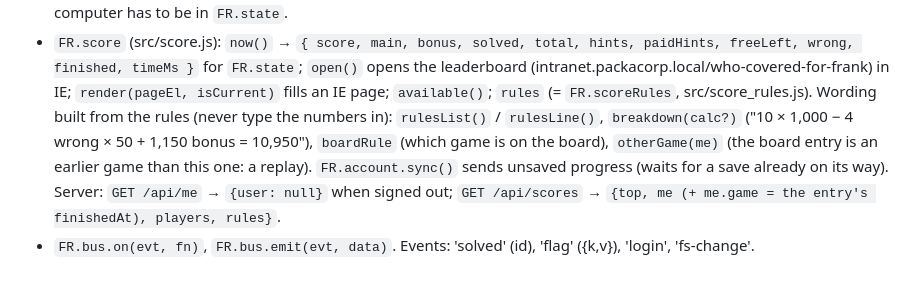
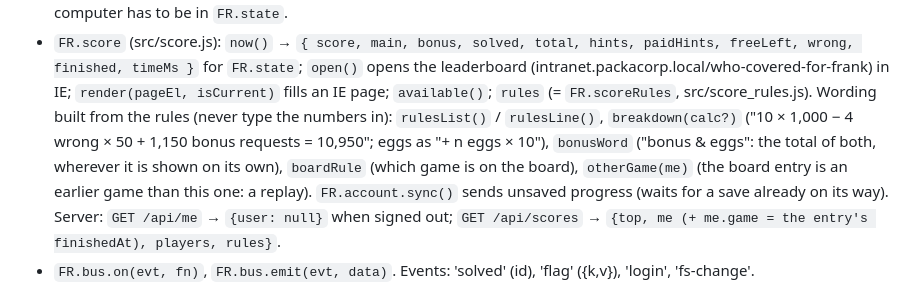
Before and after one commit to emydatarails/CrackFrank, a Markdown page: docs/API.md, the part around the change. GitHub-like rendering.

```diff
--- a/docs/API.md
+++ b/docs/API.md
@@ -38,7 +38,7 @@ Test page: `dist/index.html?dev=1` skips intro/login (logged in, all items unloc
   account's save is wiped. Anything that must survive a reload or a change of computer has to be in `FR.state`.
 - `FR.score` (src/score.js): `now()` → `{ score, main, bonus, solved, total, hints, paidHints, freeLeft, wrong, finished, timeMs }` for `FR.state`;
   `open()` opens the leaderboard (intranet.packacorp.local/who-covered-for-frank) in IE; `render(pageEl, isCurrent)` fills an IE page; `available()`; `rules` (= `FR.scoreRules`, src/score_rules.js).
-  Wording built from the rules (never type the numbers in): `rulesList()` / `rulesLine()`, `breakdown(calc?)` ("10 × 1,000 − 4 wrong × 50 + 1,150 bonus = 10,950"),
+  Wording built from the rules (never type the numbers in): `rulesList()` / `rulesLine()`, `breakdown(calc?)` ("10 × 1,000 − 4 wrong × 50 + 1,150 bonus requests = 10,950"; eggs as "+ n eggs × 10"), `bonusWord` ("bonus & eggs": the total of both, wherever it is shown on its own),
   `boardRule` (which game is on the board), `otherGame(me)` (the board entry is an earlier game than this one: a replay). `FR.account.sync()` sends unsaved progress
   (waits for a save already on its way). Server: `GET /api/me` → `{user: null}` when signed out; `GET /api/scores` → `{top, me (+ me.game = the entry's finishedAt), players, rules}`.
 - `FR.bus.on(evt, fn)`, `FR.bus.emit(evt, data)`. Events: 'solved' (id), 'flag' ({k,v}), 'login', 'fs-change'.
```
Also changed, not shown: README.md (+4 -4 lines), docs/CANON_DECISIONS.md (+1 -1 lines).
